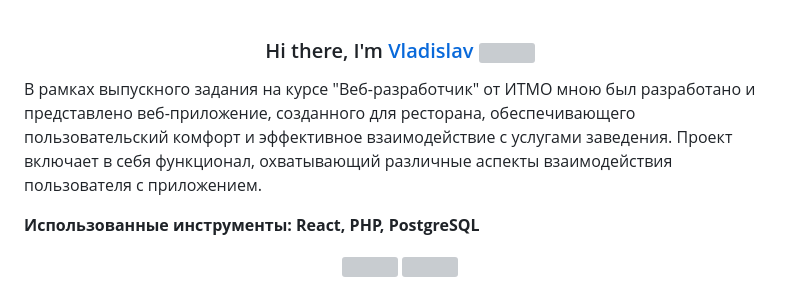
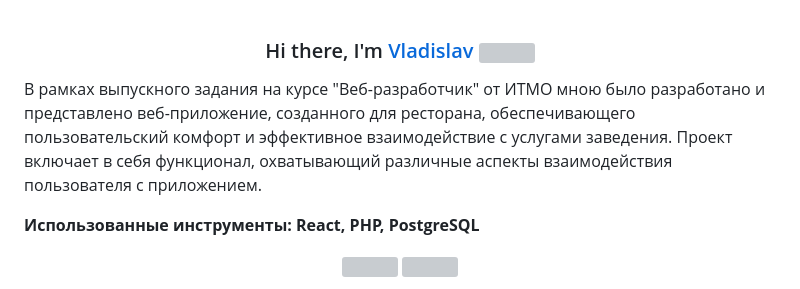
Before and after one commit to Oddi17/lessons2023, a Markdown page: my_project/README.md, the part around the change. GitHub-like rendering; grey boxes are pictures that could not be loaded.

```diff
--- a/my_project/README.md
+++ b/my_project/README.md
@@ -1,7 +1,7 @@
 <h3 align="center">Hi there, I'm <a href="https://vladporsh17@gmail.com/" target="_blank">Vladislav</a>
 <img src="https://github.com/blackcater/blackcater/raw/main/images/Hi.gif" height="32"/></h3>
 
-В рамках выпускного задания на курсе "Веб-разработчик" от ИТМО мною был разработано и представлено веб-приложение, созданного для ресторана, обеспечивающего пользовательский комфорт и эффективное взаимодействие с услугами заведения. Проект включает в себя функционал, охватывающий различные аспекты взаимодействия пользователя с приложением.
+В рамках выпускного задания на курсе "Веб-разработчик" от ИТМО мною было разработано и представлено веб-приложение, созданного для ресторана, обеспечивающего пользовательский комфорт и эффективное взаимодействие с услугами заведения. Проект включает в себя функционал, охватывающий различные аспекты взаимодействия пользователя с приложением.
 
 **Использованные инструменты: React, PHP, PostgreSQL**
 <p align="center">
```
